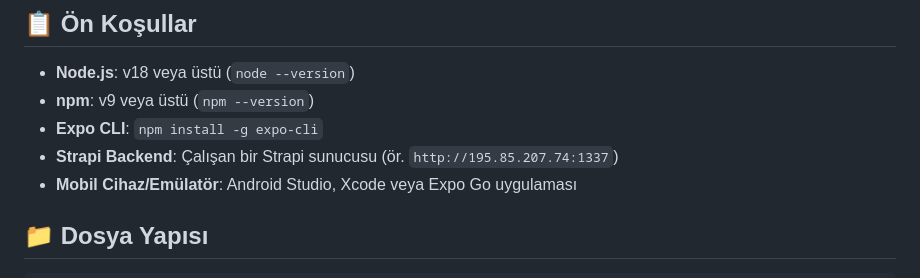
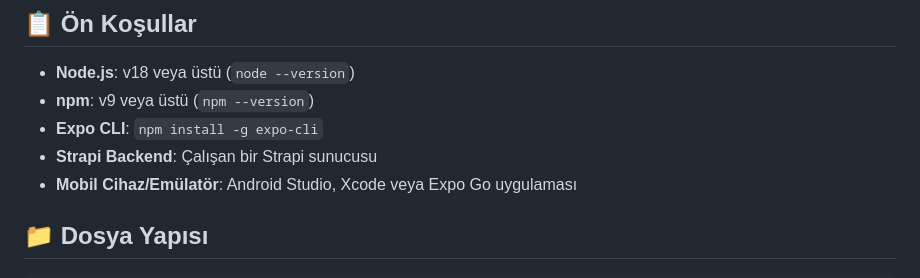
Before and after one commit to azovayt/listing-app, a Markdown page: README.md, the part around the change. Drawn GitHub-style.

```diff
--- a/README.md
+++ b/README.md
@@ -37,7 +37,7 @@
 - **Node.js**: v18 veya üstü (`node --version`)
 - **npm**: v9 veya üstü (`npm --version`)
 - **Expo CLI**: `npm install -g expo-cli`
-- **Strapi Backend**: Çalışan bir Strapi sunucusu (ör. `http://195.85.207.74:1337`)
+- **Strapi Backend**: Çalışan bir Strapi sunucusu
 - **Mobil Cihaz/Emülatör**: Android Studio, Xcode veya Expo Go uygulaması
 
 ## 📁 Dosya Yapısı
```
